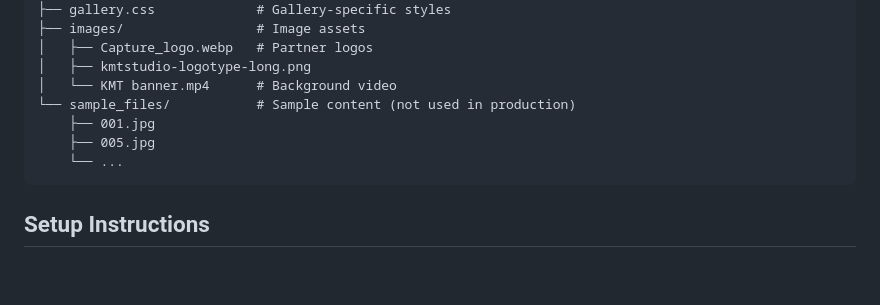
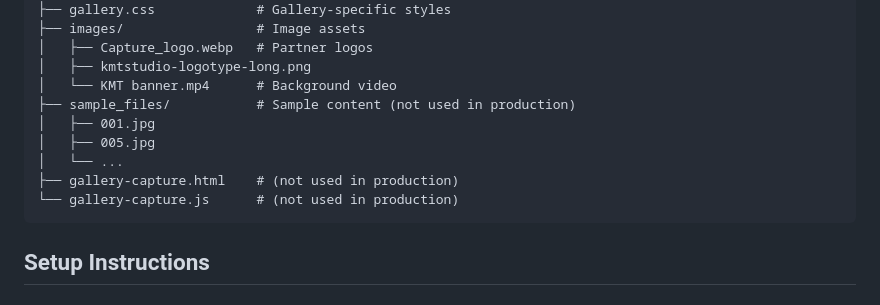
Before and after one commit to wcchung/sys-ai-dataset, a Markdown page: README.md, the part around the change. Rendered like a GitHub page; blank space fills up the shorter version.

````diff
--- a/README.md
+++ b/README.md
@@ -28,10 +28,12 @@ sun-yat-sen-archive/
 │   ├── Capture_logo.webp   # Partner logos
 │   ├── kmtstudio-logotype-long.png
 │   └── KMT banner.mp4      # Background video
-└── sample_files/           # Sample content (not used in production)
-    ├── 001.jpg
-    ├── 005.jpg
-    └── ...
+├── sample_files/           # Sample content (not used in production)
+│   ├── 001.jpg
+│   ├── 005.jpg
+│   └── ...
+├── gallery-capture.html    # (not used in production)
+└── gallery-capture.js      # (not used in production)
 ```
 
 ## Setup Instructions
````
